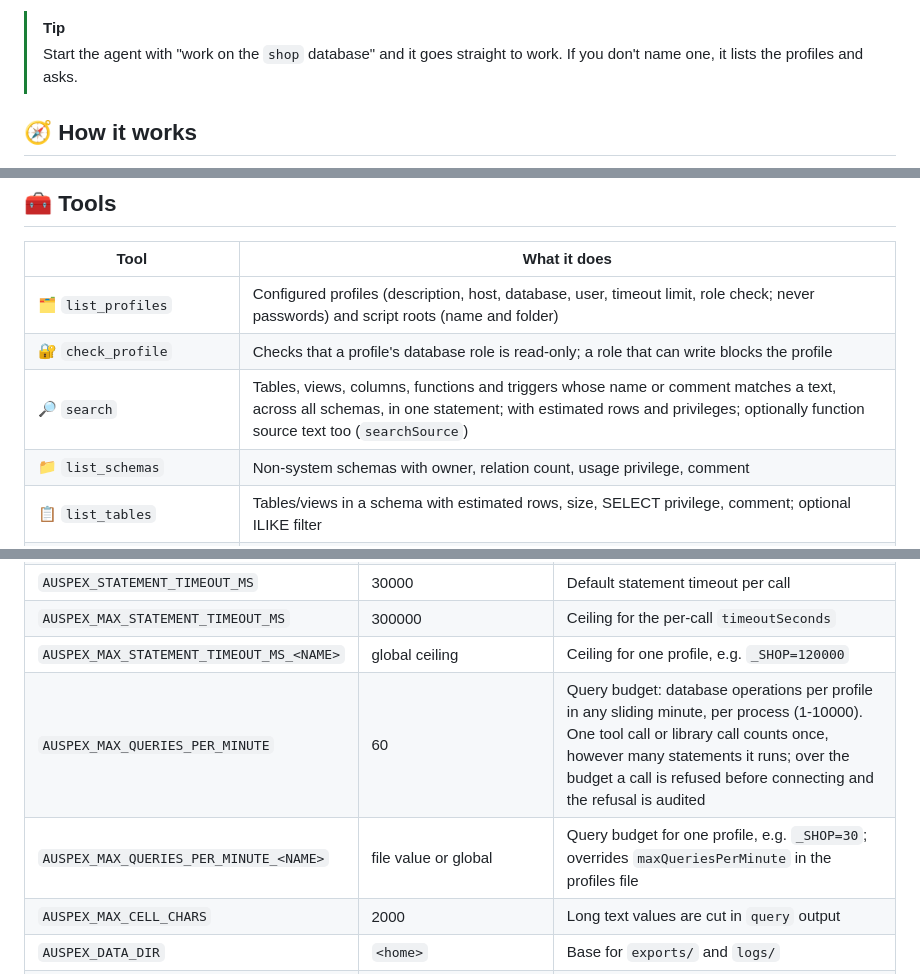
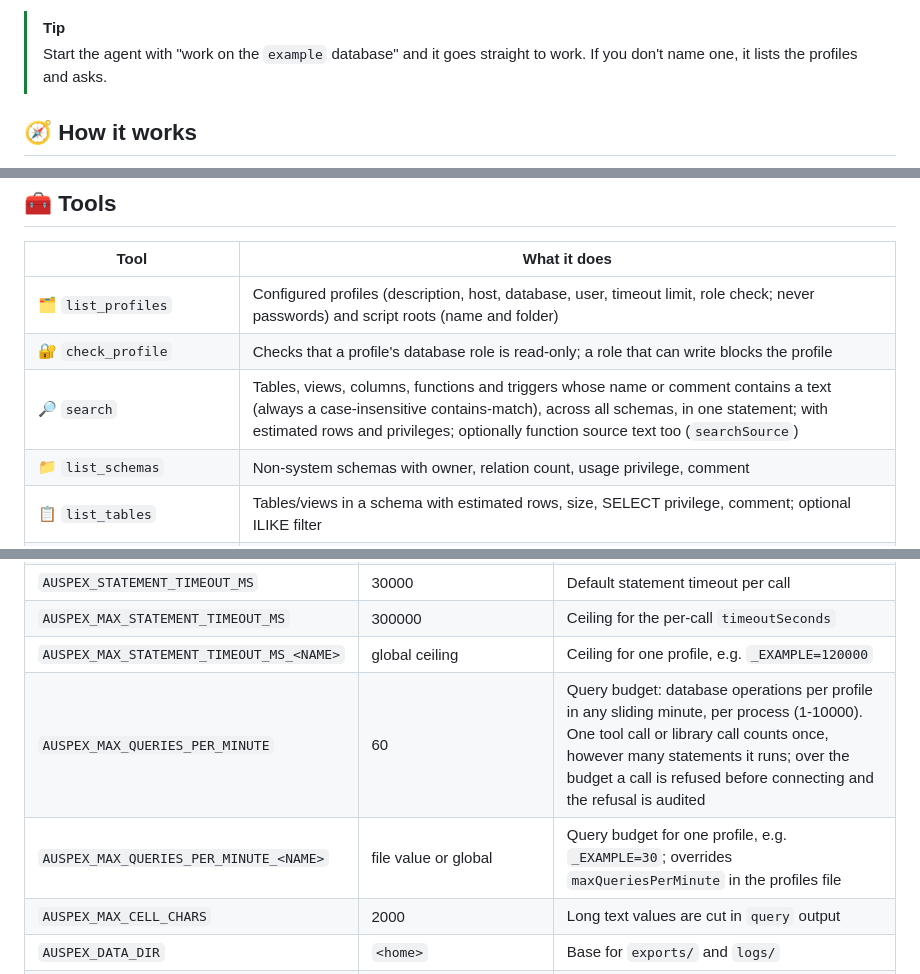
Before and after one commit to baranmerez/Auspex-Augur, a Markdown page: README.md, 3 parts joined by grey strips. Drawn GitHub-style; folded sections open.

```diff
--- a/README.md
+++ b/README.md
@@ -70,7 +70,7 @@ cd auspex && npm install && npm test
 4. **Register the server** in your MCP client ([see below](#-register-with-an-mcp-client)).
 
 > [!TIP]
-> Start the agent with "work on the `shop` database" and it goes straight to
+> Start the agent with "work on the `example` database" and it goes straight to
 > work. If you don't name one, it lists the profiles and asks.
 
 ## 🧭 How it works
@@ -166,7 +166,7 @@ flowchart LR
 |---|---|
 | 🗂️ `list_profiles` | Configured profiles (description, host, database, user, timeout limit, role check; never passwords) and script roots (name and folder) |
 | 🔐 `check_profile` | Checks that a profile's database role is read-only; a role that can write blocks the profile |
-| 🔎 `search` | Tables, views, columns, functions and triggers whose name or comment matches a text, across all schemas, in one statement; with estimated rows and privileges; optionally function source text too (`searchSource`) |
+| 🔎 `search` | Tables, views, columns, functions and triggers whose name or comment contains a text (always a case-insensitive contains-match), across all schemas, in one statement; with estimated rows and privileges; optionally function source text too (`searchSource`) |
 | 📁 `list_schemas` | Non-system schemas with owner, relation count, usage privilege, comment |
 | 📋 `list_tables` | Tables/views in a schema with estimated rows, size, SELECT privilege, comment; optional ILIKE filter |
 | 🧬 `describe_table` | Columns (with identity, generated and owned sequence), types, defaults, comments, constraints incl. checks, indexes, incoming FKs, triggers, row level security, partitioning, view definition; records the table in the schema memory and reports changes since the last time |
@@ -900,9 +912,9 @@ naming the problem.
 | `AUSPEX_EXPORT_MAX_MS` | 300000 | Total time cap for one `export_csv` (5 min), on top of the per-statement timeout; covers fetching, writing and closing the file (see CSV export budget) |
 | `AUSPEX_STATEMENT_TIMEOUT_MS` | 30000 | Default statement timeout per call |
 | `AUSPEX_MAX_STATEMENT_TIMEOUT_MS` | 300000 | Ceiling for the per-call `timeoutSeconds` |
-| `AUSPEX_MAX_STATEMENT_TIMEOUT_MS_<NAME>` | global ceiling | Ceiling for one profile, e.g. `_SHOP=120000` |
+| `AUSPEX_MAX_STATEMENT_TIMEOUT_MS_<NAME>` | global ceiling | Ceiling for one profile, e.g. `_EXAMPLE=120000` |
 | `AUSPEX_MAX_QUERIES_PER_MINUTE` | 60 | Query budget: database operations per profile in any sliding minute, per process (1-10000). One tool call or library call counts once, however many statements it runs; over the budget a call is refused before connecting and the refusal is audited |
-| `AUSPEX_MAX_QUERIES_PER_MINUTE_<NAME>` | file value or global | Query budget for one profile, e.g. `_SHOP=30`; overrides `maxQueriesPerMinute` in the profiles file |
+| `AUSPEX_MAX_QUERIES_PER_MINUTE_<NAME>` | file value or global | Query budget for one profile, e.g. `_EXAMPLE=30`; overrides `maxQueriesPerMinute` in the profiles file |
 | `AUSPEX_MAX_CELL_CHARS` | 2000 | Long text values are cut in `query` output |
 | `AUSPEX_DATA_DIR` | `<home>` | Base for `exports/` and `logs/` |
 | `AUSPEX_EXPORT_DIR`, `AUSPEX_LOG_DIR` | under data dir | Override each folder |
```
Also changed, not shown: other parts of README.md (+43 -31 lines), handoff/HANDOFF.md (+65 -82 lines).
